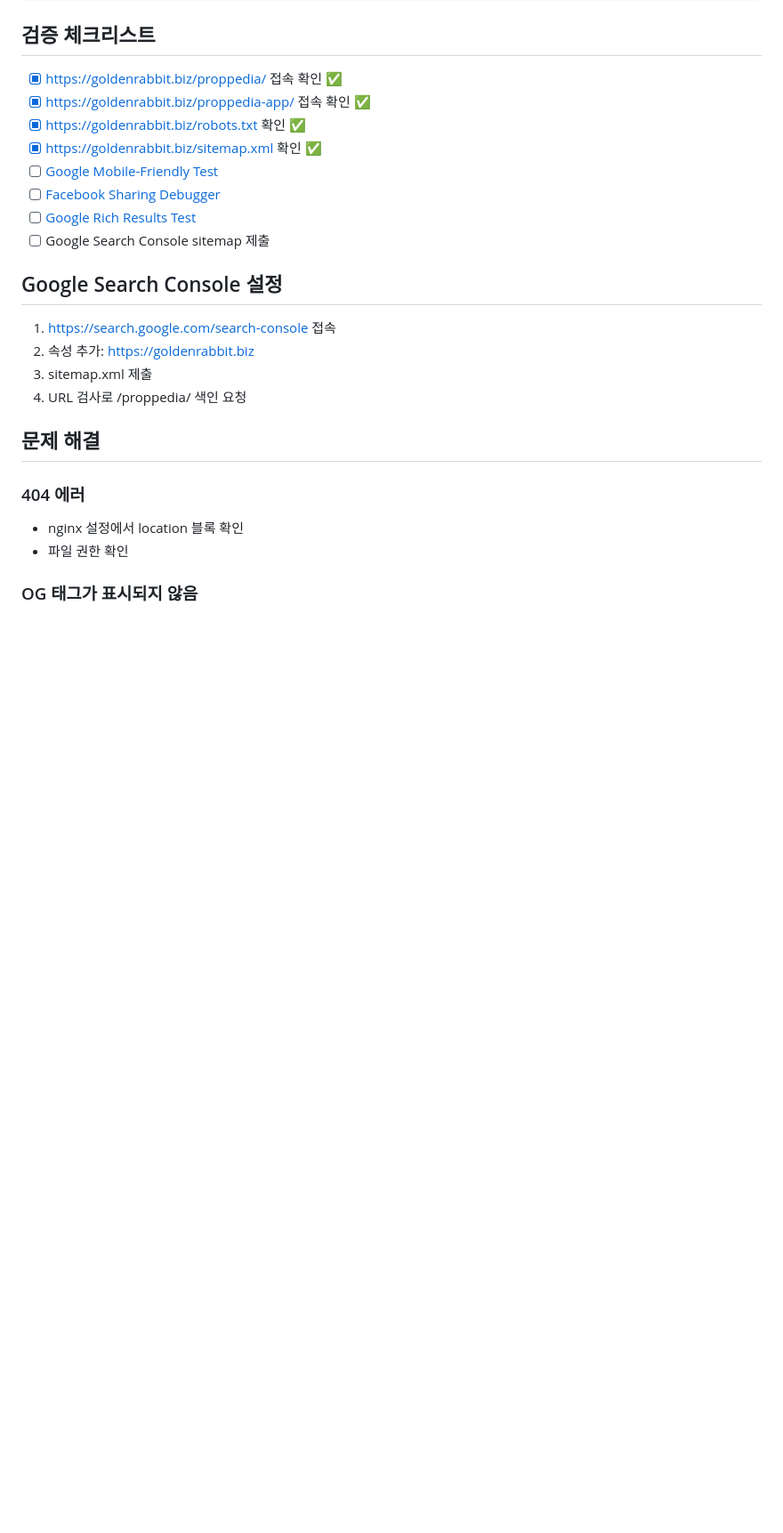
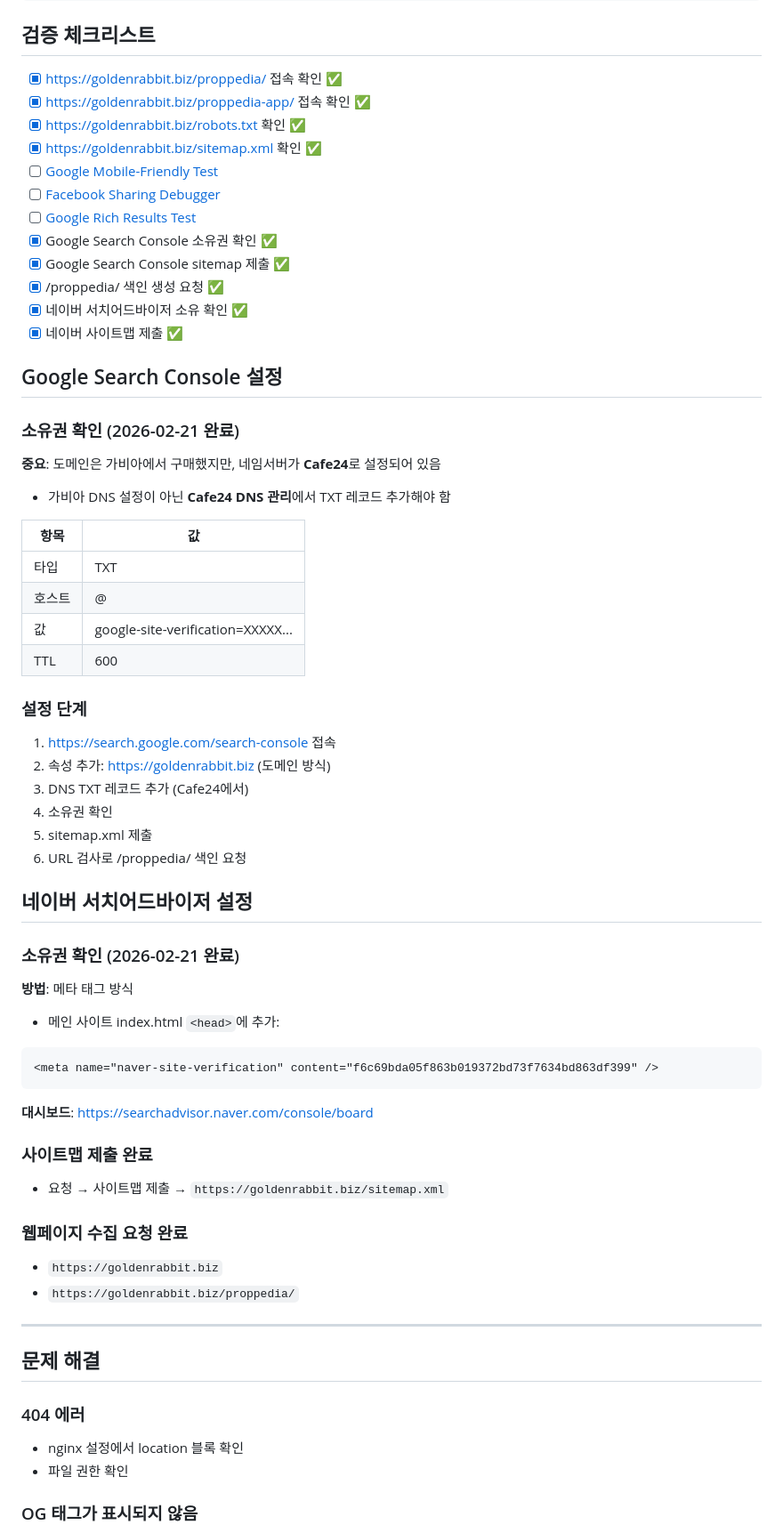
Before and after one commit to cs21jeon/Proppedia, a Markdown page: docs/marketing-deployment.md, the part around the change. Shown at 89% size. Rendered like a GitHub page; blank space fills up the shorter version.

Commit message:
SEO 설정 완료: Google Search Console, 네이버 서치어드바이저
- Google Search Console 소유권 확인 (DNS TXT - Cafe24)
- Google sitemap.xml 제출 및 색인 요청
- 네이버 서치어드바이저 소유권 확인 (메타 태그)
- 네이버 sitemap.xml 제출 및 웹페이지 수집 요청
- 문서 업데이트: DNS 설정 시 Cafe24 사용 안내 추가

Co-Authored-By: Claude Opus 4.5 <noreply@anthropic.com>

````diff
--- a/docs/marketing-deployment.md
+++ b/docs/marketing-deployment.md
@@ -120,14 +120,55 @@ scp -r build/web/* root@175.119.224.71:/home/webapp/goldenrabbit/frontend/public
 - [ ] [Google Mobile-Friendly Test](https://search.google.com/test/mobile-friendly)
 - [ ] [Facebook Sharing Debugger](https://developers.facebook.com/tools/debug/)
 - [ ] [Google Rich Results Test](https://search.google.com/test/rich-results)
-- [ ] Google Search Console sitemap 제출
+- [x] Google Search Console 소유권 확인 ✅
+- [x] Google Search Console sitemap 제출 ✅
+- [x] /proppedia/ 색인 생성 요청 ✅
+- [x] 네이버 서치어드바이저 소유 확인 ✅
+- [x] 네이버 사이트맵 제출 ✅
 
 ## Google Search Console 설정
 
+### 소유권 확인 (2026-02-21 완료)
+
+**중요**: 도메인은 가비아에서 구매했지만, 네임서버가 **Cafe24**로 설정되어 있음
+- 가비아 DNS 설정이 아닌 **Cafe24 DNS 관리**에서 TXT 레코드 추가해야 함
+
+| 항목 | 값 |
+|-----|-----|
+| 타입 | TXT |
+| 호스트 | @ |
+| 값 | google-site-verification=XXXXX... |
+| TTL | 600 |
+
+### 설정 단계
+
 1. https://search.google.com/search-console 접속
-2. 속성 추가: https://goldenrabbit.biz
-3. sitemap.xml 제출
-4. URL 검사로 /proppedia/ 색인 요청
+2. 속성 추가: https://goldenrabbit.biz (도메인 방식)
+3. DNS TXT 레코드 추가 (Cafe24에서)
+4. 소유권 확인
+5. sitemap.xml 제출
+6. URL 검사로 /proppedia/ 색인 요청
+
+## 네이버 서치어드바이저 설정
+
+### 소유권 확인 (2026-02-21 완료)
+
+**방법**: 메타 태그 방식
+- 메인 사이트 index.html `<head>`에 추가:
+```html
+<meta name="naver-site-verification" content="f6c69bda05f863b019372bd73f7634bd863df399" />
+```
+
+**대시보드**: https://searchadvisor.naver.com/console/board
+
+### 사이트맵 제출 완료
+- 요청 → 사이트맵 제출 → `https://goldenrabbit.biz/sitemap.xml`
+
+### 웹페이지 수집 요청 완료
+- `https://goldenrabbit.biz`
+- `https://goldenrabbit.biz/proppedia/`
+
+---
 
 ## 문제 해결
 
````
